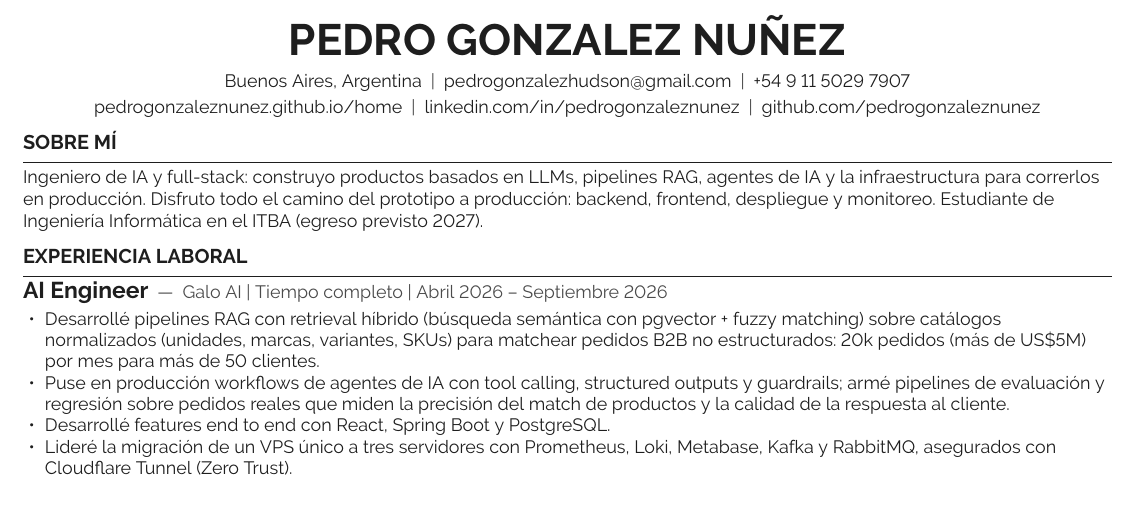
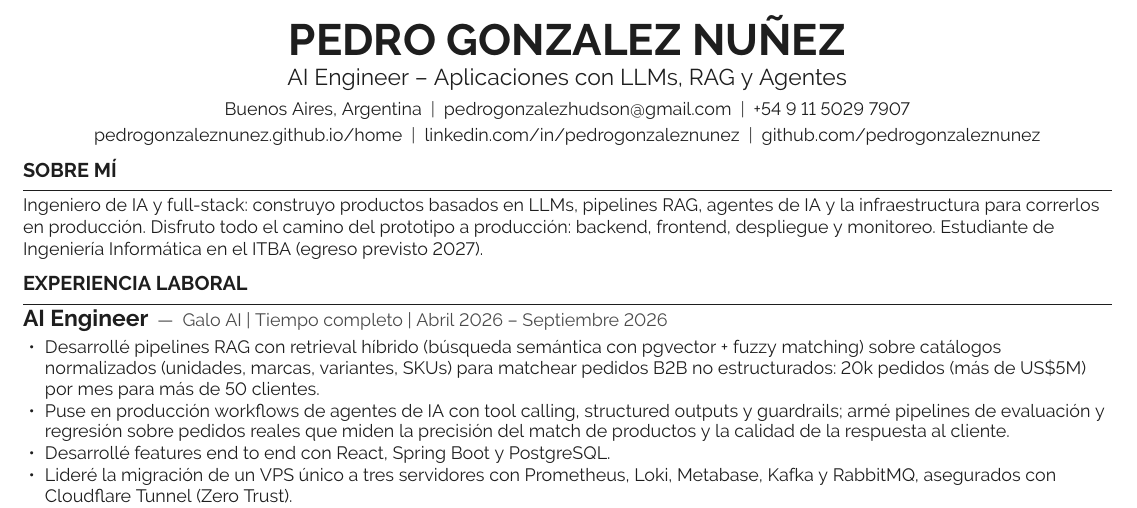
Before and after one commit to pedrogonzaleznunez/home, a LaTeX CV (CVs/latex/cv_es.tex, which reads CVs/latex/cv.sty): part of the page, cut so that both start at the same text. Compiled offline with pdfLaTeX.

Commit message:
Add headline under name in CV
Co-Authored-By: Claude Opus 5.5 (1M context) <noreply@anthropic.com>

```diff
--- a/CVs/latex/cv.sty
+++ b/CVs/latex/cv.sty
@@ -61,13 +61,14 @@
 
 % ---------- Encabezado simple (una columna, sin foto ni fecha de nacimiento) ----------
 % Solo texto (sin íconos) para que los ATS lo lean bien.
-% \cvheadersimple{nombre}{email}{teléfono}{ubicación}{web}{linkedin}{github}
+% \cvheadersimple{nombre}{titular}{email}{teléfono}{ubicación}{web}{linkedin}{github}
 \newcommand{\hsep}{{\color{soft}\enspace|\enspace}}
-\newcommand{\cvheadersimple}[7]{%
+\newcommand{\cvheadersimple}[8]{%
   {\centering
-    {\fontsize{22}{26}\selectfont\bfseries\MakeUppercase{#1}}\par\vspace{5pt}
-    {\small #4\hsep\href{mailto:#2}{#2}\hsep #3\par\vspace{2pt}
-     \href{https://#5}{#5}\hsep\href{https://#6}{#6}\hsep\href{https://#7}{#7}\par}%
+    {\fontsize{22}{26}\selectfont\bfseries\MakeUppercase{#1}}\par\vspace{3pt}
+    {\fontsize{11.5}{14}\selectfont #2}\par\vspace{4pt}
+    {\small #5\hsep\href{mailto:#3}{#3}\hsep #4\par\vspace{2pt}
+     \href{https://#6}{#6}\hsep\href{https://#7}{#7}\hsep\href{https://#8}{#8}\par}%
   }%
 }
 
--- a/CVs/latex/cv_es.tex
+++ b/CVs/latex/cv_es.tex
@@ -11,7 +11,7 @@
 %   {7 de septiembre de 2002}{pedrogonzalezhudson@gmail.com}
 %   {+54 9 11 5029 7907}{Buenos Aires, Argentina}
 %   {www.linkedin.com/in/pedrogonzaleznunez/}{github.com/pedrogonzaleznunez}
-\cvheadersimple{Pedro Gonzalez Nuñez}
+\cvheadersimple{Pedro Gonzalez Nuñez}{AI Engineer \textendash{} Aplicaciones con LLMs, RAG y Agentes}
   {pedrogonzalezhudson@gmail.com}{+54 9 11 5029 7907}{Buenos Aires, Argentina}
   {pedrogonzaleznunez.github.io/home}{linkedin.com/in/pedrogonzaleznunez}{github.com/pedrogonzaleznunez}
 
```
Also changed, not shown: CVs/latex/cv_en.tex (+1 -1 lines), CVs/CV_PedroGonzalezNunez_EN.pdf, CVs/CV_PedroGonzalezNunez_ES.pdf.
